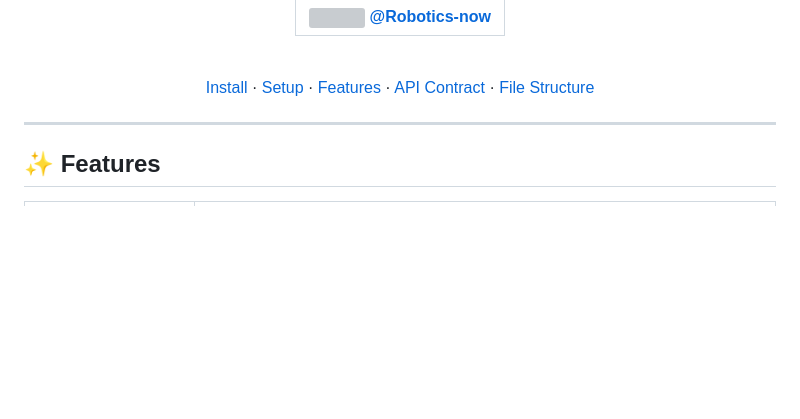
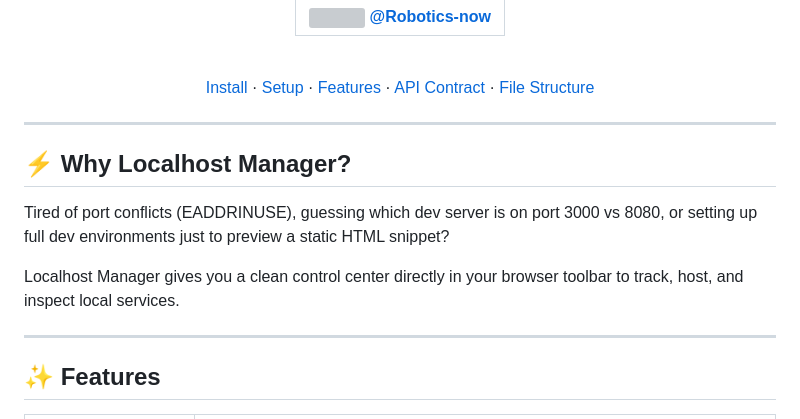
Before and after one commit to Robotics-now/Localhost-Manager, a Markdown page: README.md, the part around the change. GitHub-like rendering; blank space fills up the shorter version; grey boxes are pictures that could not be loaded.

Commit message:
Add 'Why Localhost Manager?' section to README
Add section explaining the purpose of Localhost Manager.

```diff
--- a/README.md
+++ b/README.md
@@ -30,6 +30,13 @@
 [Install](#-install) · [Setup](#-setup) · [Features](#-features) · [API Contract](#-api-contract) · [File Structure](#-file-structure)
 
 </div>
+
+---
+
+## ⚡ Why Localhost Manager?
+Tired of port conflicts (EADDRINUSE), guessing which dev server is on port 3000 vs 8080, or setting up full dev environments just to preview a static HTML snippet?
+
+Localhost Manager gives you a clean control center directly in your browser toolbar to track, host, and inspect local services.
 
 ---
 
```
